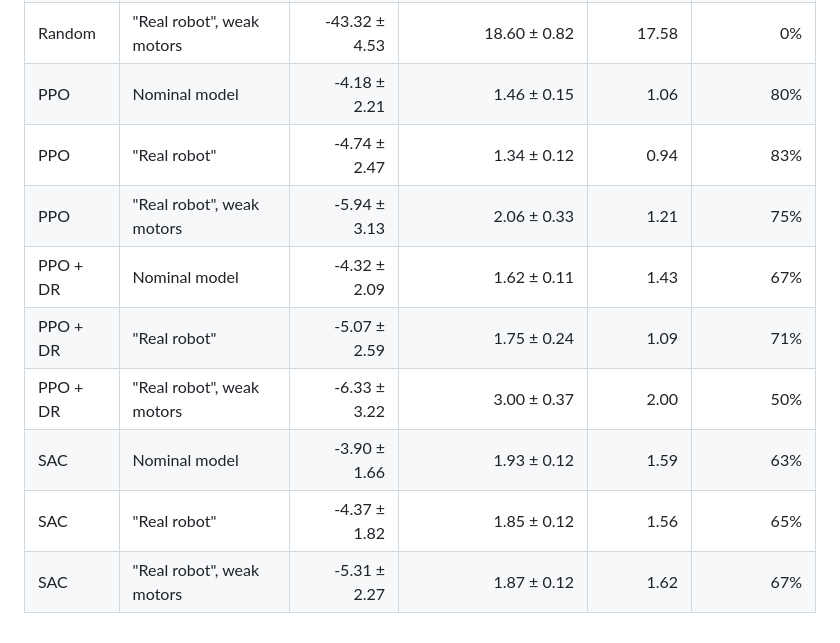
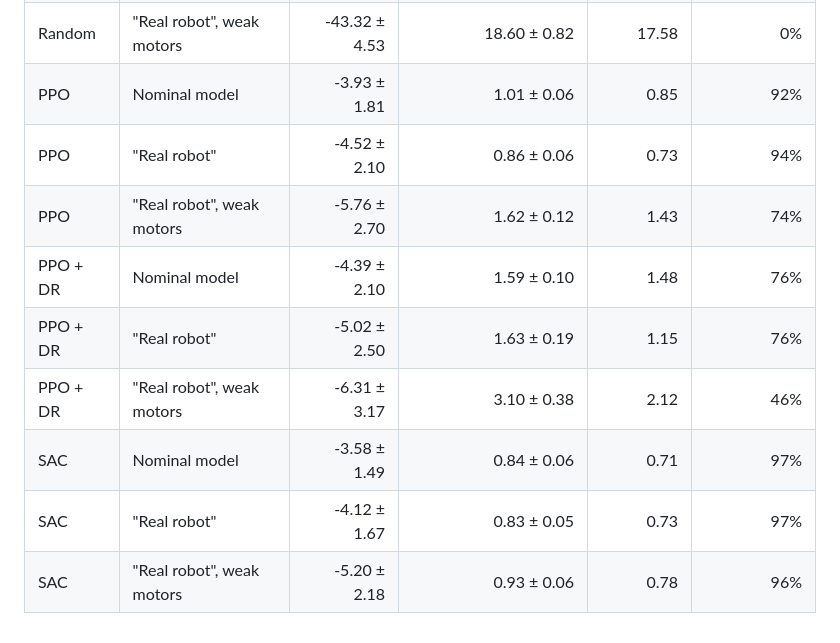
Before and after one commit to wiktor77887-bit/reacher-sim2real-rl, a Markdown page: results/results.md, the part around the change. Rendered like a GitHub page.

```diff
--- a/results/results.md
+++ b/results/results.md
@@ -3,12 +3,12 @@
 | Random | Nominal model | -42.33 ± 3.81 | 18.28 ± 0.84 | 16.53 | 0% |
 | Random | "Real robot" | -42.65 ± 4.25 | 17.00 ± 0.83 | 16.49 | 2% |
 | Random | "Real robot", weak motors | -43.32 ± 4.53 | 18.60 ± 0.82 | 17.58 | 0% |
-| PPO | Nominal model | -4.18 ± 2.21 | 1.46 ± 0.15 | 1.06 | 80% |
-| PPO | "Real robot" | -4.74 ± 2.47 | 1.34 ± 0.12 | 0.94 | 83% |
-| PPO | "Real robot", weak motors | -5.94 ± 3.13 | 2.06 ± 0.33 | 1.21 | 75% |
-| PPO + DR | Nominal model | -4.32 ± 2.09 | 1.62 ± 0.11 | 1.43 | 67% |
-| PPO + DR | "Real robot" | -5.07 ± 2.59 | 1.75 ± 0.24 | 1.09 | 71% |
-| PPO + DR | "Real robot", weak motors | -6.33 ± 3.22 | 3.00 ± 0.37 | 2.00 | 50% |
-| SAC | Nominal model | -3.90 ± 1.66 | 1.93 ± 0.12 | 1.59 | 63% |
-| SAC | "Real robot" | -4.37 ± 1.82 | 1.85 ± 0.12 | 1.56 | 65% |
-| SAC | "Real robot", weak motors | -5.31 ± 2.27 | 1.87 ± 0.12 | 1.62 | 67% |
+| PPO | Nominal model | -3.93 ± 1.81 | 1.01 ± 0.06 | 0.85 | 92% |
+| PPO | "Real robot" | -4.52 ± 2.10 | 0.86 ± 0.06 | 0.73 | 94% |
+| PPO | "Real robot", weak motors | -5.76 ± 2.70 | 1.62 ± 0.12 | 1.43 | 74% |
+| PPO + DR | Nominal model | -4.39 ± 2.10 | 1.59 ± 0.10 | 1.48 | 76% |
+| PPO + DR | "Real robot" | -5.02 ± 2.50 | 1.63 ± 0.19 | 1.15 | 76% |
+| PPO + DR | "Real robot", weak motors | -6.31 ± 3.17 | 3.10 ± 0.38 | 2.12 | 46% |
+| SAC | Nominal model | -3.58 ± 1.49 | 0.84 ± 0.06 | 0.71 | 97% |
+| SAC | "Real robot" | -4.12 ± 1.67 | 0.83 ± 0.05 | 0.73 | 97% |
+| SAC | "Real robot", weak motors | -5.20 ± 2.18 | 0.93 ± 0.06 | 0.78 | 96% |
```
Also changed, not shown: README.md (+26 -22 lines), docs/learning_curves.png, docs/reacher.gif, docs/robustness_sweep.png, 10 other files.
